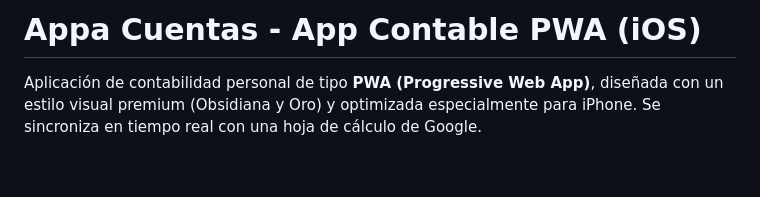
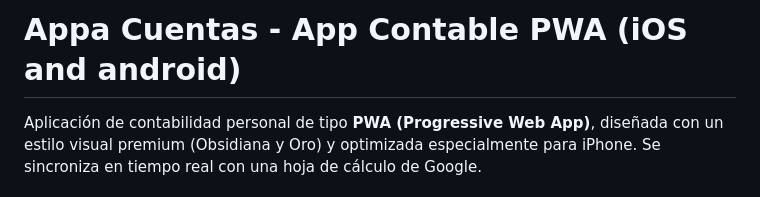
Before and after one commit to elga21/appa-cuentas, a Markdown page: README.md, the part around the change. Rendered like a GitHub page; blank space fills up the shorter version.

Commit message:
Update project description for iOS and Android

```diff
--- a/README.md
+++ b/README.md
@@ -1,4 +1,4 @@
-# Appa Cuentas - App Contable PWA (iOS)
+# Appa Cuentas - App Contable PWA (iOS and android)
 
 Aplicación de contabilidad personal de tipo **PWA (Progressive Web App)**, diseñada con un estilo visual premium (Obsidiana y Oro) y optimizada especialmente para iPhone. Se sincroniza en tiempo real con una hoja de cálculo de Google.
 
```
